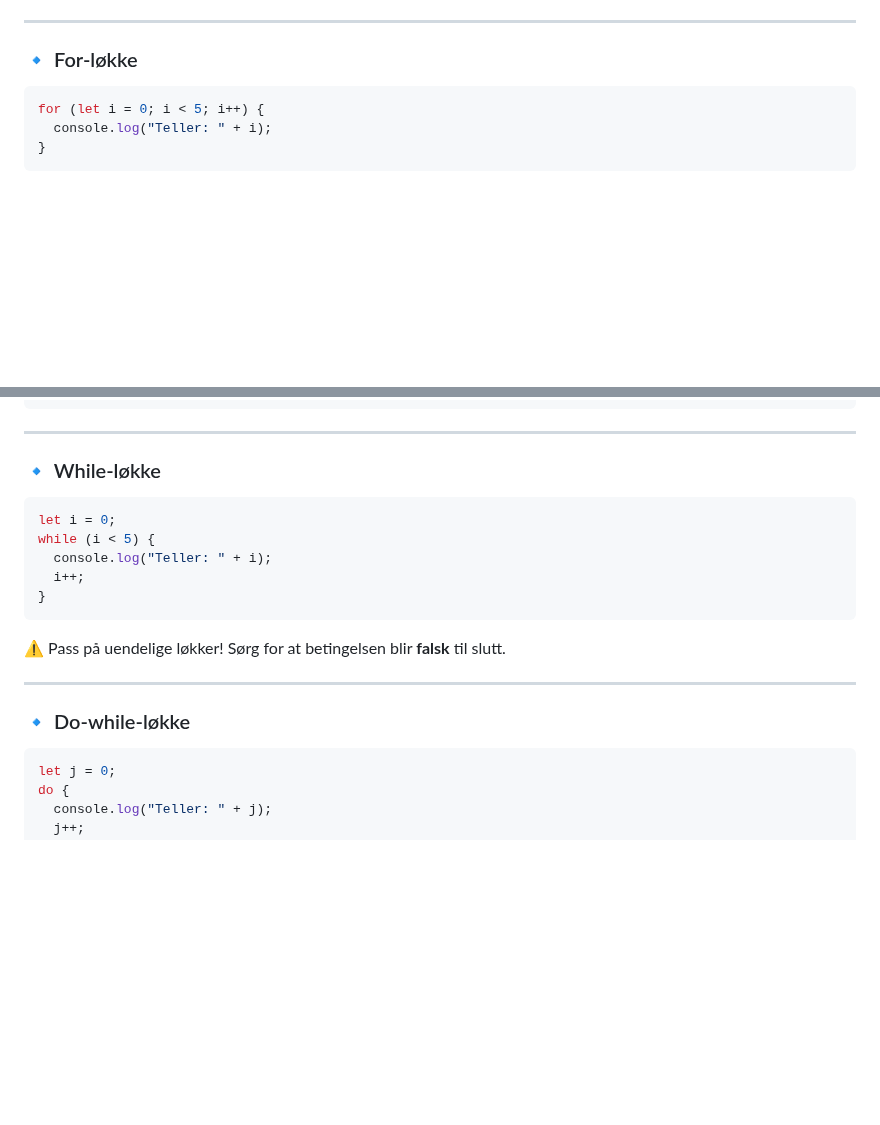
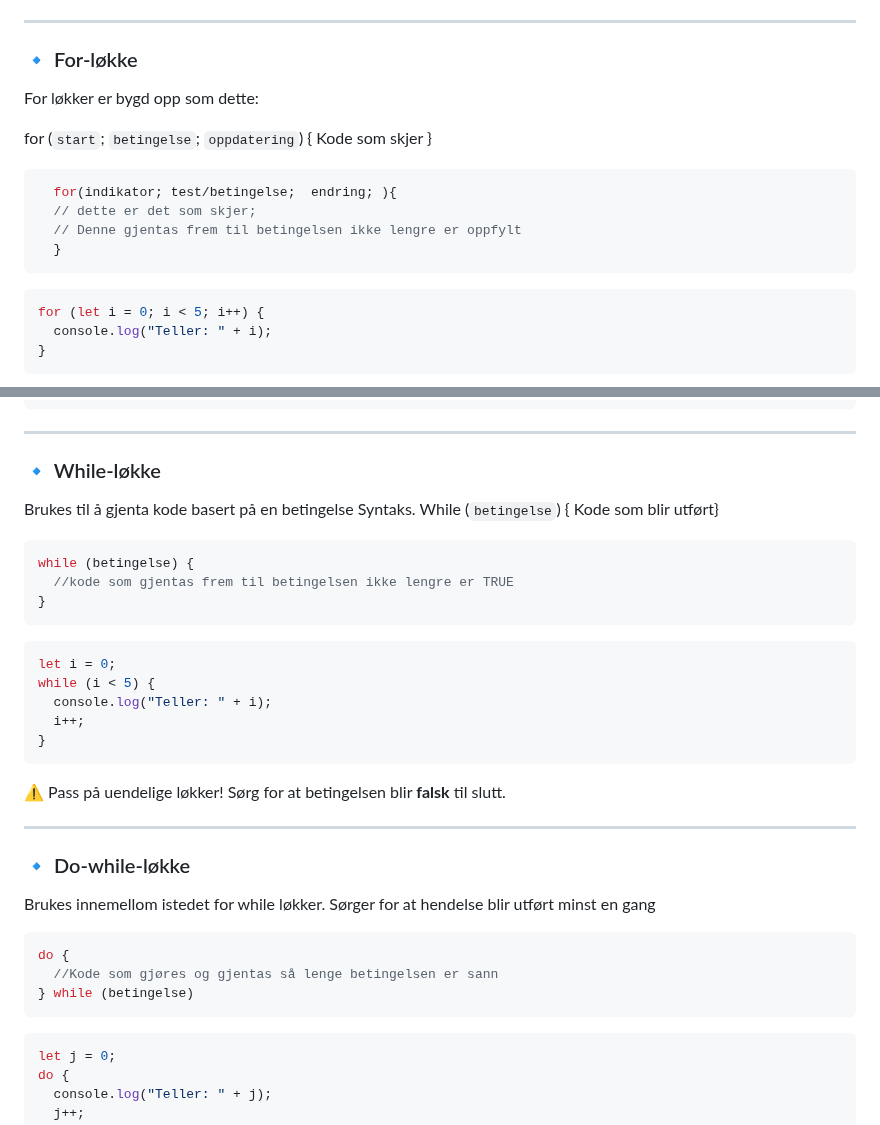
Before and after one commit to MariusVP01/MariusVP01.github.io, a Markdown page: Eksempler/Javascript/Javascript.md, 2 parts joined by grey strips. GitHub-like rendering; blank space fills up the shorter version.

Commit message:
Kun endret md-fil

````diff
--- a/Eksempler/Javascript/Javascript.md
+++ b/Eksempler/Javascript/Javascript.md
@@ -452,6 +452,20 @@ De vanligste i JavaScript er `for`, `while` og `do-while`.
 
 ### 🔹 For-løkke
 
+For løkker er bygd opp som dette:
+
+for (`start`; `betingelse`; `oppdatering`) {
+  Kode som skjer
+}
+
+```js
+  for(indikator; test/betingelse;  endring; ){
+  // dette er det som skjer;
+  // Denne gjentas frem til betingelsen ikke lengre er oppfylt
+  }
+```
+
+
 ```js
 for (let i = 0; i < 5; i++) {
   console.log("Teller: " + i);
@@ -540,6 +554,15 @@ for (const student of studenter) {
 
 ### 🔹 While-løkke
 
+Brukes til å gjenta kode basert på en betingelse
+Syntaks. While (`betingelse`) { Kode som blir utført}
+
+```js
+while (betingelse) {
+  //kode som gjentas frem til betingelsen ikke lengre er TRUE
+}
+```
+
 ```js
 let i = 0;
 while (i < 5) {
@@ -553,6 +576,14 @@ while (i < 5) {
 ---
 
 ### 🔹 Do-while-løkke
+
+Brukes innemellom istedet for while løkker. Sørger for at hendelse blir utført minst en gang
+
+```js
+do {
+  //Kode som gjøres og gjentas så lenge betingelsen er sann
+} while (betingelse)
+```
 
 ```js
 let j = 0;
````
